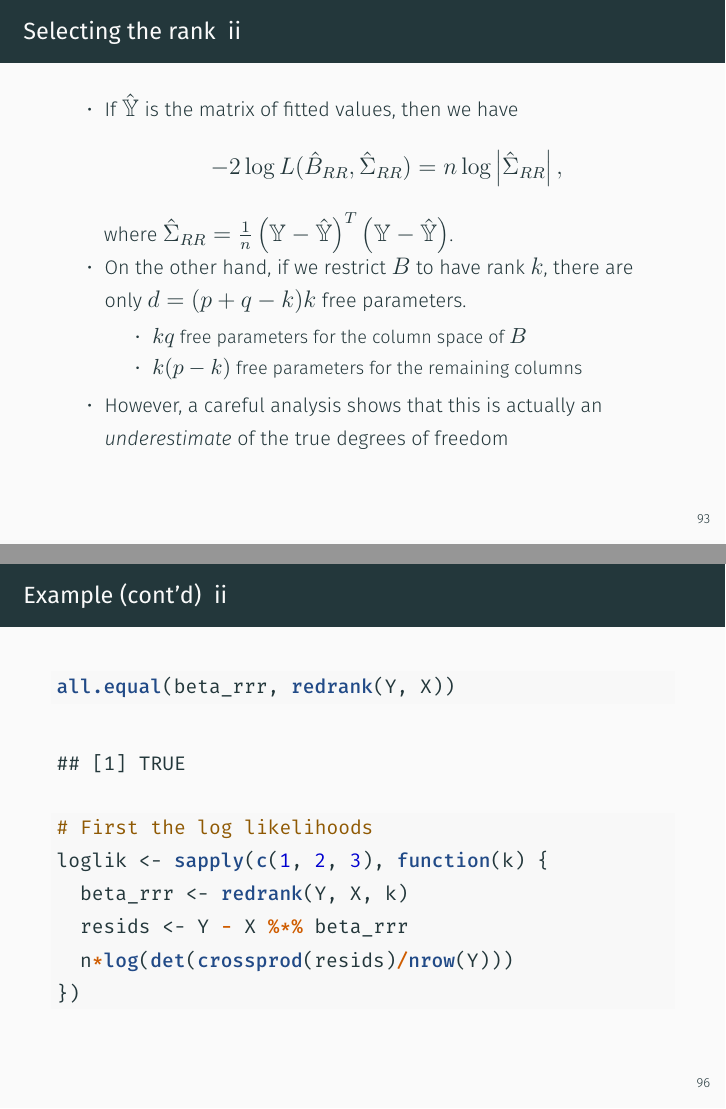
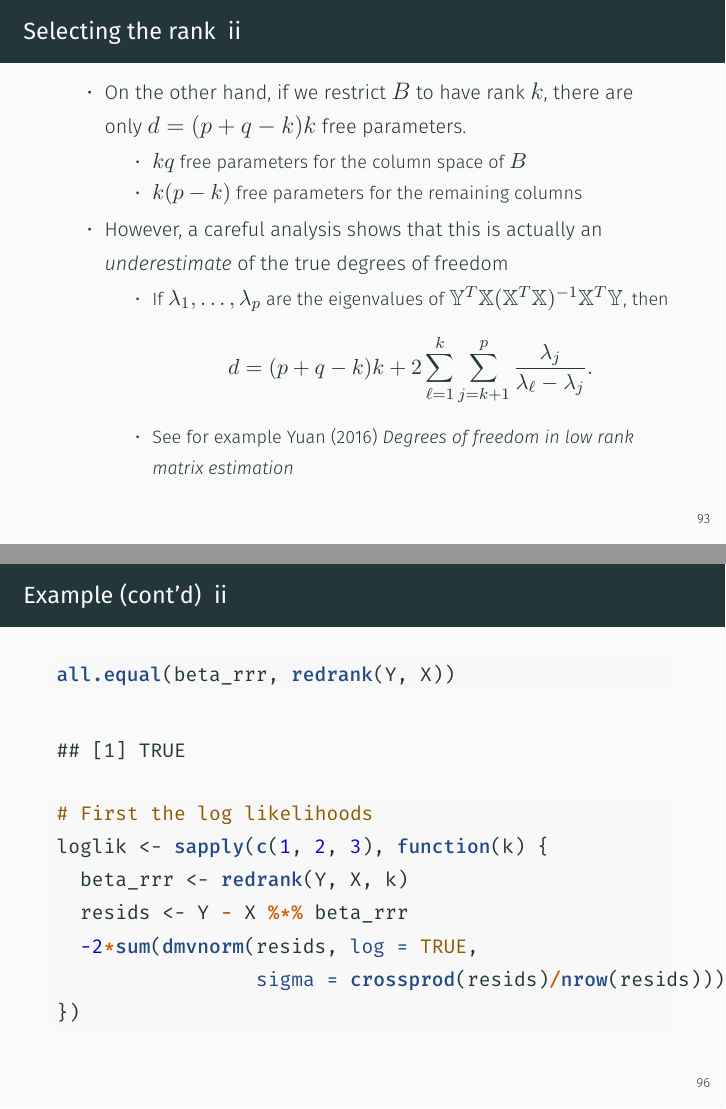
Before and after one commit to turgeonmaxime/w20-stat7200, an R Markdown document (content/slides/canonical-correlation-analysis.Rmd): pages 93 and 96 of 103, joined at a grey line. The pictures show the output file static/slides/canonical-correlation-analysis.pdf that the author committed with the source.

Commit message:
fix typos

````diff
--- a/content/slides/canonical-correlation-analysis.Rmd
+++ b/content/slides/canonical-correlation-analysis.Rmd
@@ -761,9 +761,9 @@ beta_rrr[1,]/beta_rrr[2,]
     + Recall the general form of Akaike's information criterion:
     $$ -2\log L(\hat{B}, \hat{\Sigma}) + 2d,$$
     where $d$ is the number of parameters to estimate.
-  - If $\hat{\mathbb{Y}}$ is the matrix of fitted values, then we have
-  $$-2\log L(\hat{B}_{RR}, \hat{\Sigma}_{RR}) = n\log\left\lvert\hat{\Sigma}_{RR}\right\rvert,$$
-  where $\hat{\Sigma}_{RR} = \frac{1}{n}\left(\mathbb{Y} - \hat{\mathbb{Y}}\right)^T\left(\mathbb{Y} - \hat{\mathbb{Y}}\right)$.
+  <!-- - If $\hat{\mathbb{Y}}$ is the matrix of fitted values, then we have -->
+  <!-- $$-2\log L(\hat{B}_{RR}, \hat{\Sigma}_{RR}) = n\log\left\lvert\hat{\Sigma}_{RR}\right\rvert,$$ -->
+  <!-- where $\hat{\Sigma}_{RR} = \frac{1}{n}\left(\mathbb{Y} - \hat{\mathbb{Y}}\right)^T\left(\mathbb{Y} - \hat{\mathbb{Y}}\right)$. -->
   - On the other hand, if we restrict $B$ to have rank $k$, there are only $d = (p+q-k)k$ free parameters.
     + $kq$ free parameters for the column space of $B$
     + $k(p-k)$ free parameters for the remaining columns
@@ -797,7 +797,8 @@ all.equal(beta_rrr, redrank(Y, X))
 loglik <- sapply(c(1, 2, 3), function(k) {
   beta_rrr <- redrank(Y, X, k)
   resids <- Y - X %*% beta_rrr
-  n*log(det(crossprod(resids)/nrow(Y)))
+  -2*sum(dmvnorm(resids, log = TRUE,
+                 sigma = crossprod(resids)/nrow(resids)))
 })
 ```
 
````
Also changed, not shown: static/slides/canonical-correlation-analysis.R (+3 -2 lines), static/slides/canonical-correlation-analysis.pdf, content/slides/canonical-correlation-analysis.Rmd (4 more changed lines).
